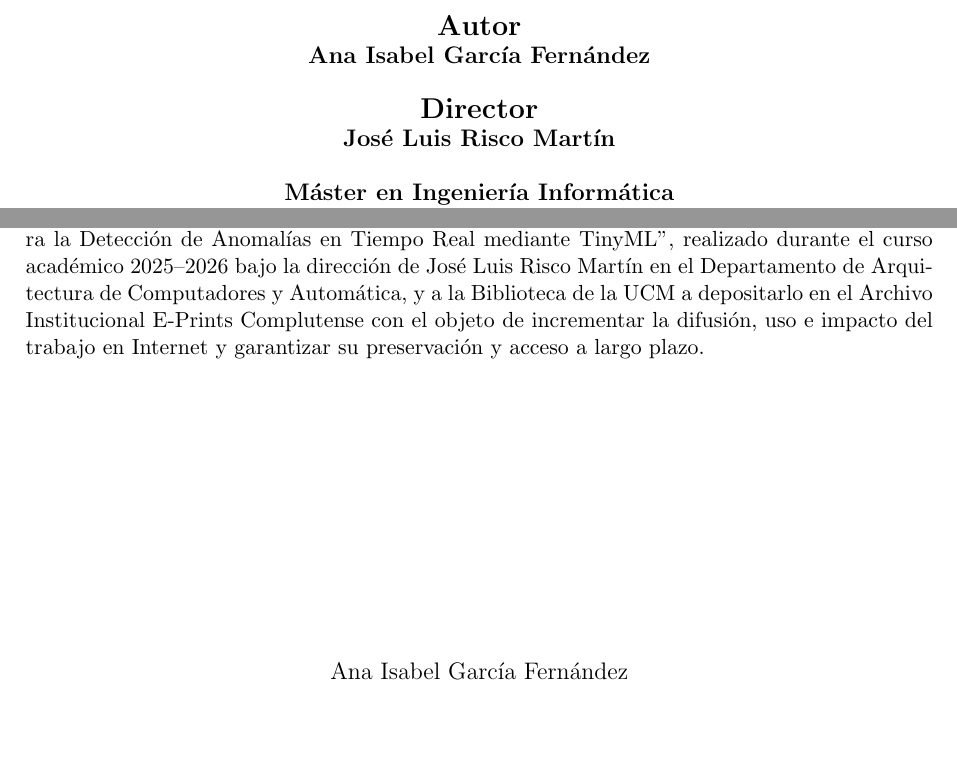
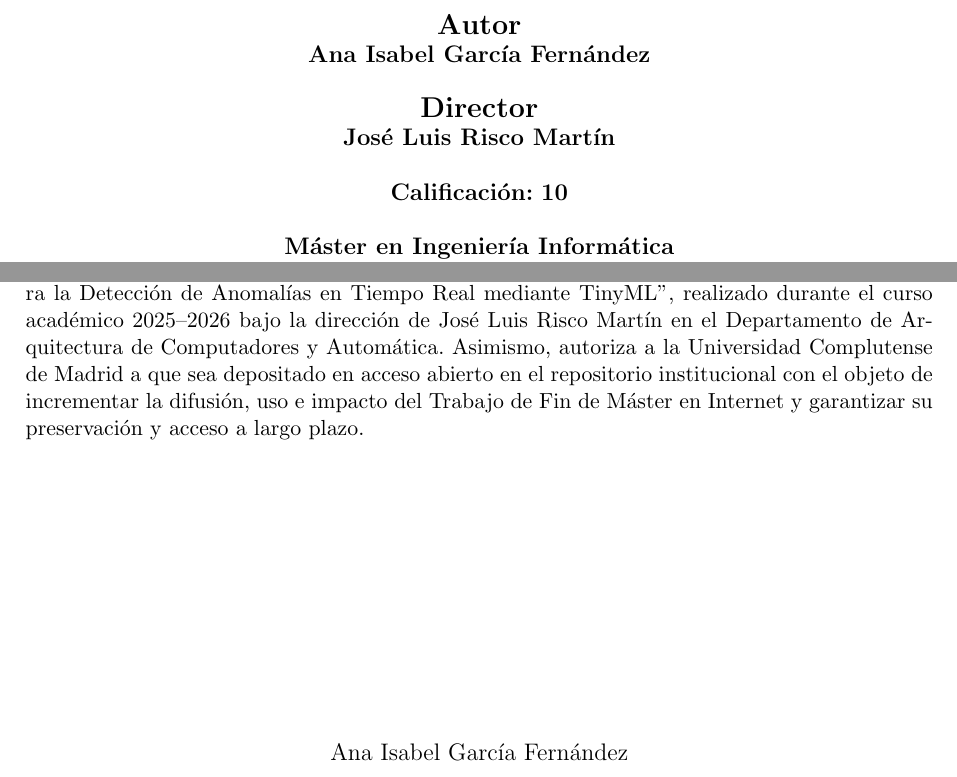
Before and after one commit to jlrisco/plantillas, a LaTeX book (tfx-fdi/main.tex): two parts of pages 1 and 5 of 41, joined at a grey line, cut so that both start at the same text, the shorter picture padded with empty space. Compiled offline with pdfLaTeX.

Commit message:
Mejora en la portada

```diff
--- a/tfx-fdi/main.tex
+++ b/tfx-fdi/main.tex
@@ -69,6 +69,10 @@
 
 \vspace{0.25cm}
 
+{\large \textbf{Calificación:}~\textbf{\miNota}}
+
+\vspace{0.25cm}
+
 {\large \textbf{\misEstudios}}\\
 {\large \textbf{Facultad de Informática}}\\
 {\large \textbf{Universidad Complutense de Madrid}}
@@ -113,7 +117,7 @@
 \end{center}
 
 \chapter*{Autorización de difusión}
-El abajo firmante, matriculado en el~\misEstudios~de la Facultad de Informática, autoriza a la Universidad Complutense de Madrid (UCM) a difundir y utilizar con fines académicos, no comerciales y mencionando expresamente a su autor el presente~\miTFX: ``\miTituloES'', realizado durante el curso académico~\miCurso~bajo la dirección de~\miDirectorInline~en el \miDepartamento, y a la Biblioteca de la UCM a depositarlo en el Archivo Institucional E-Prints Complutense con el objeto de incrementar la difusión, uso e impacto del trabajo en Internet y garantizar su preservación y acceso a largo plazo.
+El abajo firmante, matriculado en el~\misEstudios~de la Facultad de Informática, autoriza a la Universidad Complutense de Madrid (UCM) a difundir y utilizar con fines académicos, no comerciales y mencionando expresamente a su autor el presente~\miTFX: ``\miTituloES'', realizado durante el curso académico~\miCurso~bajo la dirección de~\miDirectorInline~en el \miDepartamento. Asimismo, autoriza a la Universidad Complutense de Madrid a que sea depositado en acceso abierto en el repositorio institucional con el objeto de incrementar la difusión, uso e impacto del~\miTFX~en Internet y garantizar su preservación y acceso a largo plazo.
 
 \vspace{5cm}
 
```
Also changed, not shown: tfx-fdi/main.pdf.
